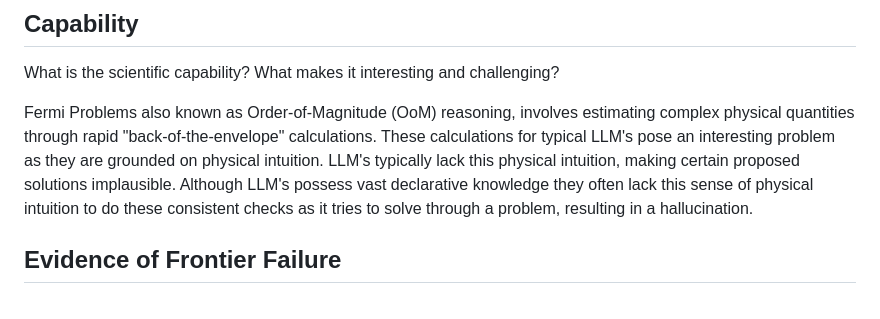
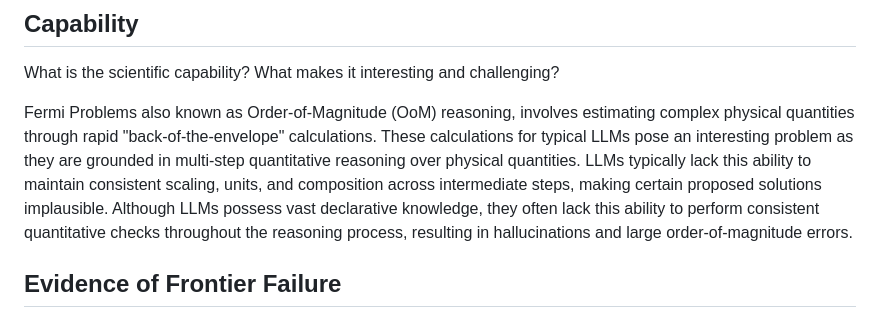
Before and after one commit to Achuthan2909/fermi-estimation, a Markdown page: PROPOSAL.md, the part around the change. Rendered like a GitHub page.

Commit message:
Clarify Fermi Problems and LLM reasoning issues
Refine explanation of Fermi Problems and LLM limitations.

```diff
--- a/PROPOSAL.md
+++ b/PROPOSAL.md
@@ -4,7 +4,7 @@
 
 What is the scientific capability? What makes it interesting and challenging?
 
-Fermi Problems also known as Order-of-Magnitude (OoM) reasoning, involves estimating complex physical quantities through rapid "back-of-the-envelope" calculations. These calculations for typical LLM's pose an interesting problem as they are grounded on physical intuition. LLM's typically lack this physical intuition, making certain proposed solutions implausible. Although LLM's possess vast declarative knowledge they often lack this sense of physical intuition to do these consistent checks as it tries to solve through a problem, resulting in a hallucination.
+Fermi Problems also known as Order-of-Magnitude (OoM) reasoning, involves estimating complex physical quantities through rapid "back-of-the-envelope" calculations. These calculations for typical LLMs pose an interesting problem as they are grounded in multi-step quantitative reasoning over physical quantities. LLMs typically lack this ability to maintain consistent scaling, units, and composition across intermediate steps, making certain proposed solutions implausible. Although LLMs possess vast declarative knowledge, they often lack this ability to perform consistent quantitative checks throughout the reasoning process, resulting in hallucinations and large order-of-magnitude errors.
 
 ## Evidence of Frontier Failure
 
```
